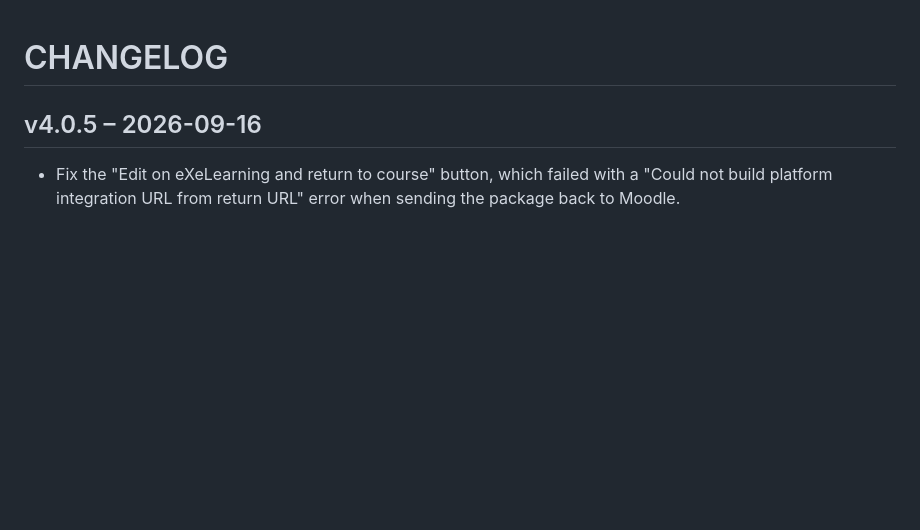
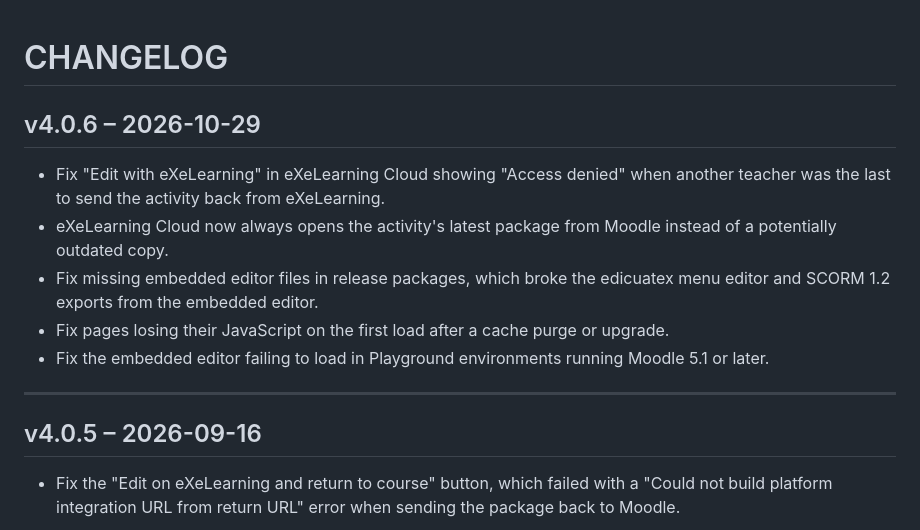
Before and after one commit to exelearning/mod_exeweb, a Markdown page: CHANGELOG.md, the part around the change. GitHub-like rendering; blank space fills up the shorter version.

Commit message:
v4.0.6 CHANGELOG revision.

```diff
--- a/CHANGELOG.md
+++ b/CHANGELOG.md
@@ -1,4 +1,14 @@
 # CHANGELOG
+
+## v4.0.6 – 2026-10-29
+
+- Fix "Edit with eXeLearning" in eXeLearning Cloud showing "Access denied" when another teacher was the last to send the activity back from eXeLearning.
+- eXeLearning Cloud now always opens the activity's latest package from Moodle instead of a potentially outdated copy.
+- Fix missing embedded editor files in release packages, which broke the edicuatex menu editor and SCORM 1.2 exports from the embedded editor.
+- Fix pages losing their JavaScript on the first load after a cache purge or upgrade.
+- Fix the embedded editor failing to load in Playground environments running Moodle 5.1 or later.
+
+---
 
 ## v4.0.5 – 2026-09-16
 
```
